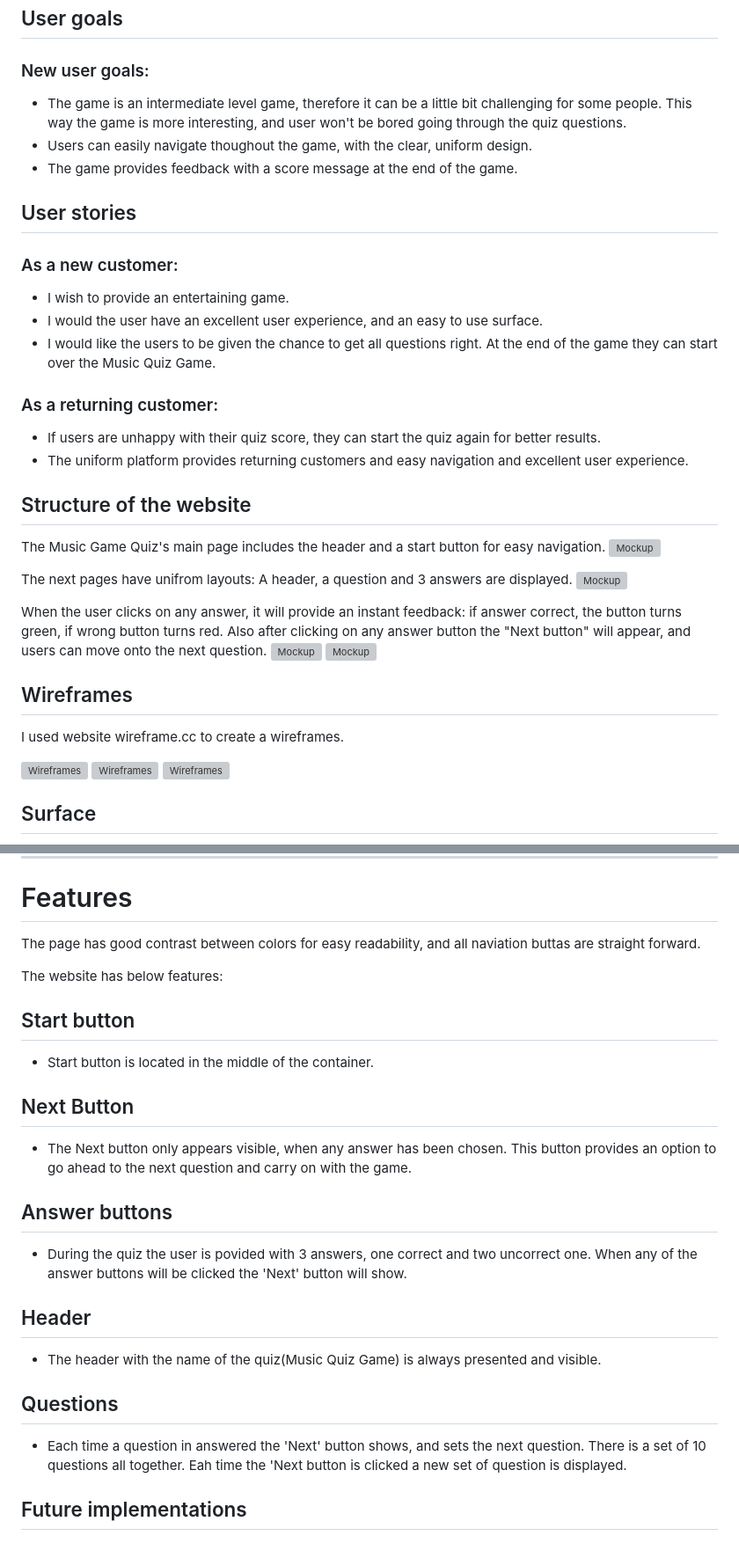
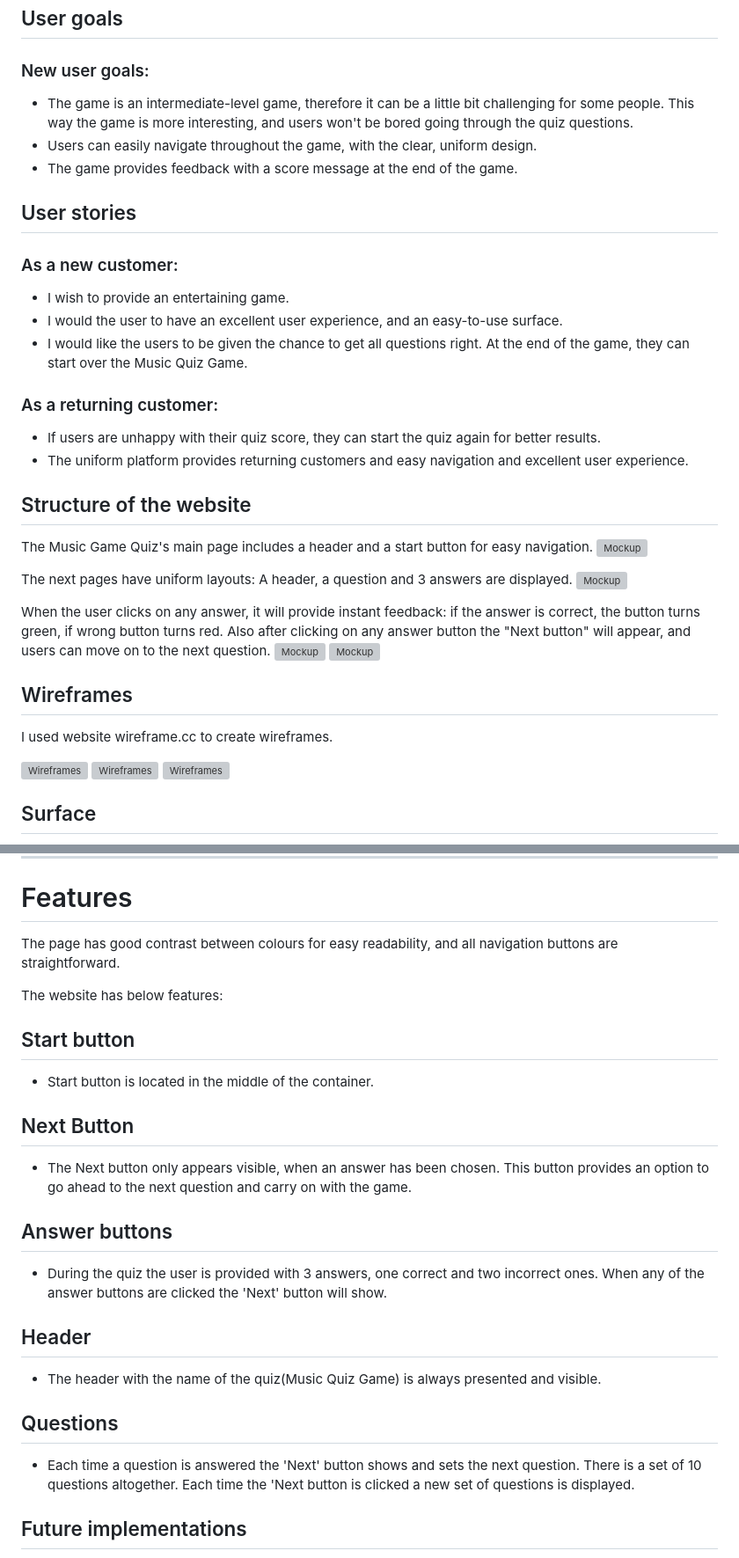
Before and after one commit to szelezsan/MusicQuizGame, a Markdown page: README.md, 2 parts joined by grey strips. Shown at 88% size. Rendered like a GitHub page; grey boxes are pictures that could not be loaded.

```diff
--- a/README.md
+++ b/README.md
@@ -52,8 +52,8 @@ At the end of the game, the player's score will be visible.
 ## User goals
 
 ### New user goals:
-- The game is an intermediate level game, therefore it can be a little bit challenging for some people. This way the game is more interesting, and user won't be bored going through the quiz questions.
-- Users can easily navigate thoughout the game, with the clear, uniform design.
+- The game is an intermediate-level game, therefore it can be a little bit challenging for some people. This way the game is more interesting, and users won't be bored going through the quiz questions.
+- Users can easily navigate throughout the game, with the clear, uniform design.
 - The game provides feedback with a score message at the end of the game.
 
 
@@ -61,8 +61,8 @@ At the end of the game, the player's score will be visible.
 
 ### As a new customer:
 * I wish to provide an entertaining game.
-* I would the user have an excellent user experience, and an easy to use surface.
-* I would like the users to be given the chance to get all questions right. At the end of the game they can start over the Music Quiz Game.
+* I would the user to have an excellent user experience, and an easy-to-use surface.
+* I would like the users to be given the chance to get all questions right. At the end of the game, they can start over the Music Quiz Game.
 
 ### As a returning customer:
 
@@ -71,20 +71,20 @@ At the end of the game, the player's score will be visible.
 
 ## Structure of the website
 
-The Music Game Quiz's main page includes the header and a start button for easy navigation.
+The Music Game Quiz's main page includes a header and a start button for easy navigation.
 ![Mockup](/readmephotos/gamescrshots/startbtn.png)
 
-The next pages have unifrom layouts: A header, a question and 3 answers are displayed.
+The next pages have uniform layouts: A header, a question and 3 answers are displayed.
 ![Mockup](/readmephotos/gamescrshots/qapage.png)
 
-When the user clicks on any answer, it will provide an instant feedback: if answer correct, the button turns green, if wrong button turns red. Also after clicking on any answer button the "Next button" will appear, and users can move onto the next question.
+When the user clicks on any answer, it will provide instant feedback: if the answer is correct, the button turns green, if wrong button turns red. Also after clicking on any answer button the "Next button" will appear, and users can move on to the next question.
 ![Mockup](/readmephotos/gamescrshots/correctanswer.png)
 ![Mockup](/readmephotos/gamescrshots/wronganswer.png)
 
 
 ## Wireframes
 
-I used website wireframe.cc to create a wireframes.
+I used website wireframe.cc to create wireframes.
 
 ![Wireframes](/readmephotos/wireframe/start.png)
 ![Wireframes](/readmephotos/wireframe/qapage.png)
@@ -117,7 +117,7 @@ Main colours used in a project:
 ___
 # Features
 
-The page has good contrast between colors for easy readability, and all naviation buttas are straight forward.
+The page has good contrast between colours for easy readability, and all navigation buttons are straightforward.
 
 The website has below features:
 
@@ -127,11 +127,11 @@ The website has below features:
 
 ## Next Button
 
-* The Next button only appears visible, when any answer has been chosen. This button provides an option to go ahead to the next question and carry on with the game.
+* The Next button only appears visible, when an answer has been chosen. This button provides an option to go ahead to the next question and carry on with the game.
 
 ## Answer buttons
 
-* During the quiz the user is povided with 3 answers, one correct and two uncorrect one. When any of the answer buttons will be clicked the 'Next' button will show.
+* During the quiz the user is provided with 3 answers, one correct and two incorrect ones. When any of the answer buttons are clicked the 'Next' button will show.
 
 ## Header
 
@@ -139,8 +139,8 @@ The website has below features:
 
 ## Questions
 
-* Each time a question in answered the 'Next' button shows, and sets the next question.
-There is a set of 10 questions all together. Eah time the 'Next button is clicked a new set of question is displayed.
+* Each time a question is answered the 'Next' button shows and sets the next question.
+There is a set of 10 questions altogether. Each time the 'Next button is clicked a new set of questions is displayed.
 
 
 ##  Future implementations
```
Also changed, not shown: other parts of README.md (+24 -23 lines).
